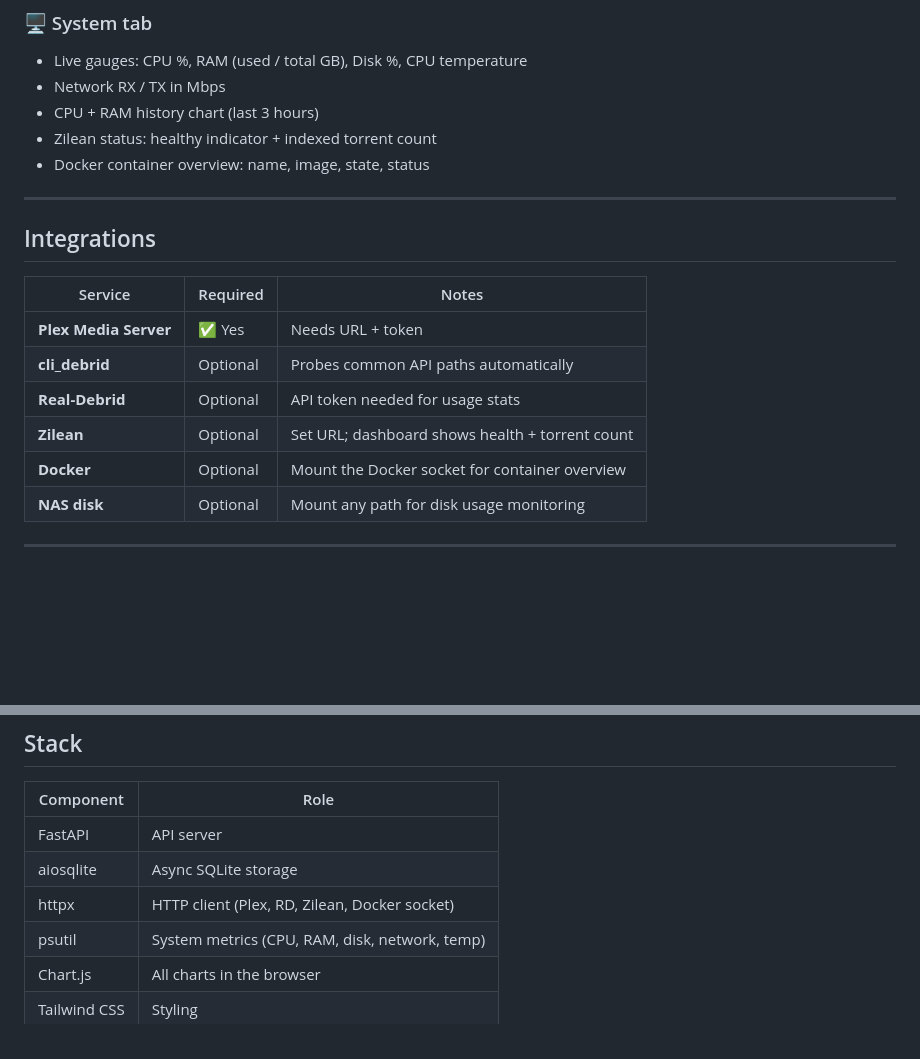
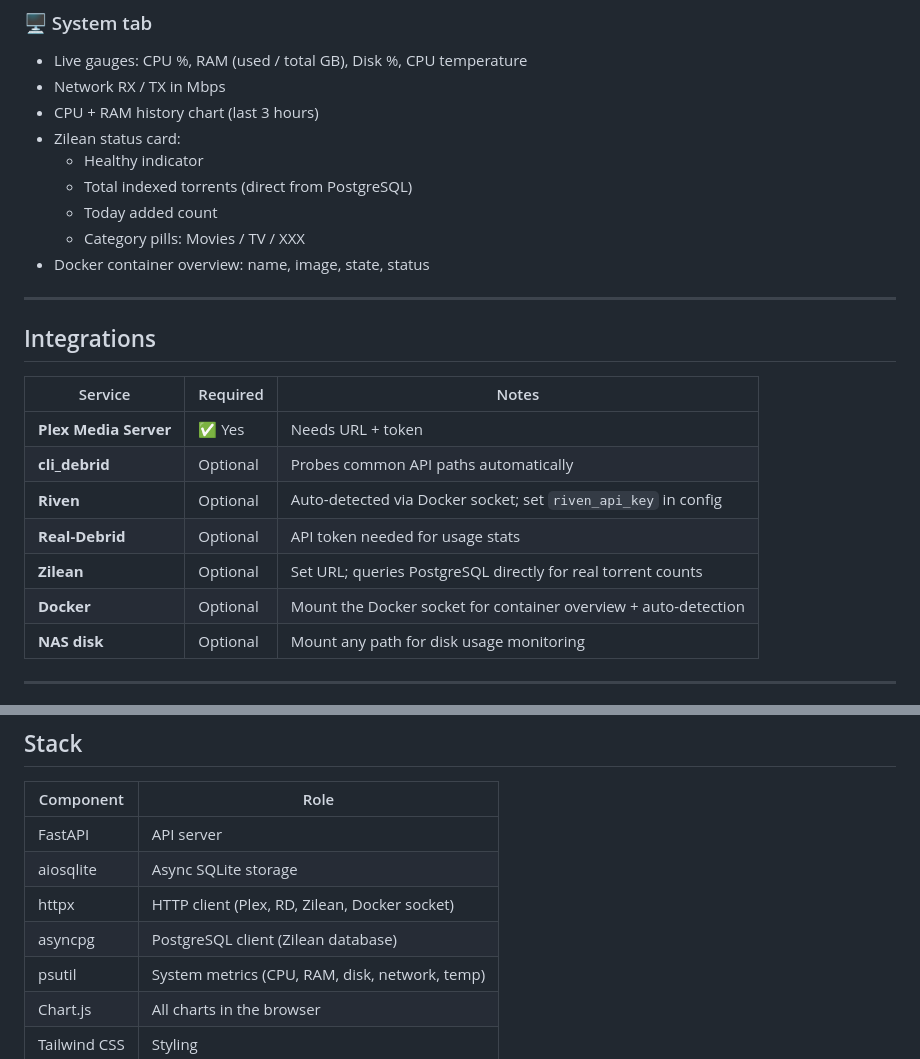
Before and after one commit to corveck79/plex-dashboard, a Markdown page: README.md, 2 parts joined by grey strips. Rendered like a GitHub page; blank space fills up the shorter version.

```diff
--- a/README.md
+++ b/README.md
@@ -35,7 +36,11 @@ A self-hosted, real-time monitoring dashboard for your Plex media server and sur
 - Live gauges: CPU %, RAM (used / total GB), Disk %, CPU temperature
 - Network RX / TX in Mbps
 - CPU + RAM history chart (last 3 hours)
-- Zilean status: healthy indicator + indexed torrent count
+- Zilean status card:
+  - Healthy indicator
+  - Total indexed torrents (direct from PostgreSQL)
+  - Today added count
+  - Category pills: Movies / TV / XXX
 - Docker container overview: name, image, state, status
 
 ---
@@ -46,9 +51,10 @@ A self-hosted, real-time monitoring dashboard for your Plex media server and sur
 |---|---|---|
 | **Plex Media Server** | ✅ Yes | Needs URL + token |
 | **cli_debrid** | Optional | Probes common API paths automatically |
+| **Riven** | Optional | Auto-detected via Docker socket; set `riven_api_key` in config |
 | **Real-Debrid** | Optional | API token needed for usage stats |
-| **Zilean** | Optional | Set URL; dashboard shows health + torrent count |
-| **Docker** | Optional | Mount the Docker socket for container overview |
+| **Zilean** | Optional | Set URL; queries PostgreSQL directly for real torrent counts |
+| **Docker** | Optional | Mount the Docker socket for container overview + auto-detection |
 | **NAS disk** | Optional | Mount any path for disk usage monitoring |
 
 ---
@@ -143,6 +169,7 @@ Or: **Settings → Troubleshooting → Your Token** (older Plex versions).
 | FastAPI | API server |
 | aiosqlite | Async SQLite storage |
 | httpx | HTTP client (Plex, RD, Zilean, Docker socket) |
+| asyncpg | PostgreSQL client (Zilean database) |
 | psutil | System metrics (CPU, RAM, disk, network, temp) |
 | Chart.js | All charts in the browser |
 | Tailwind CSS | Styling |
```
Also changed, not shown: other parts of README.md (+29 -8 lines).
